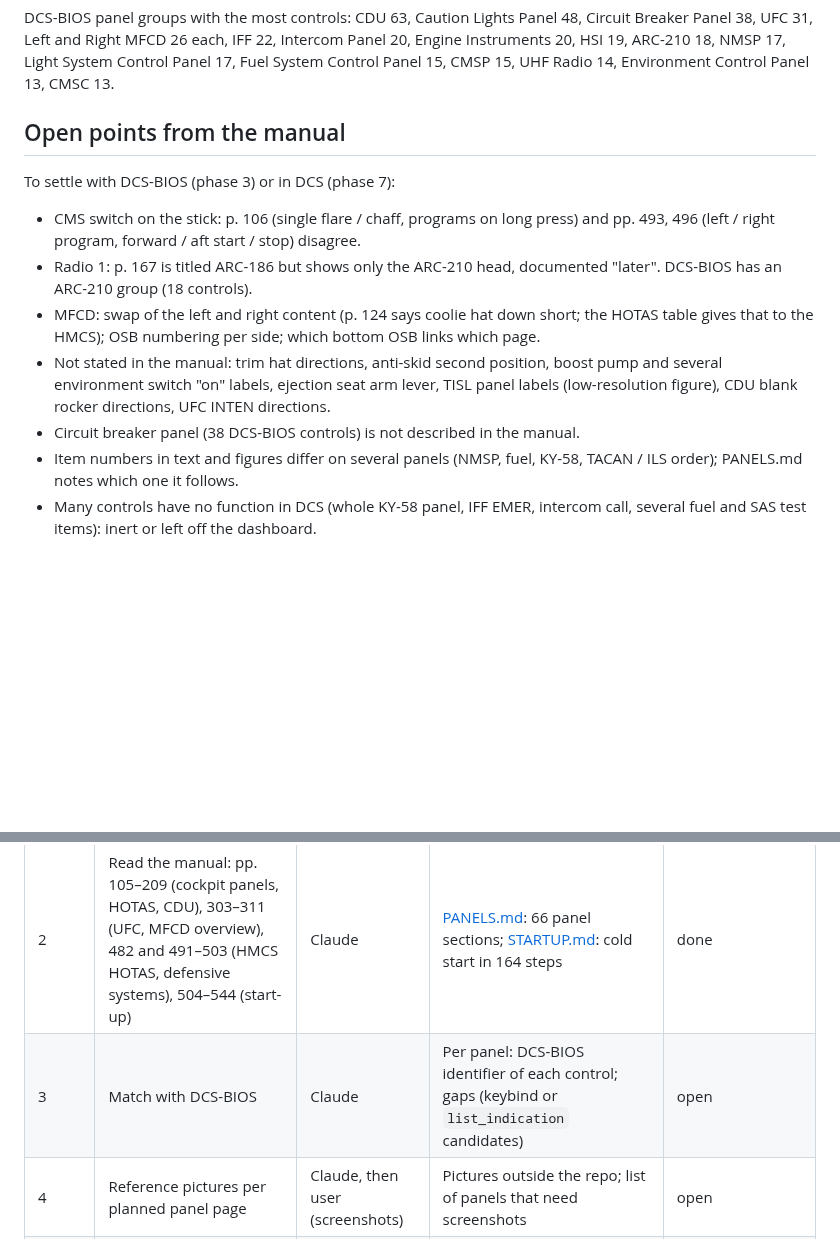
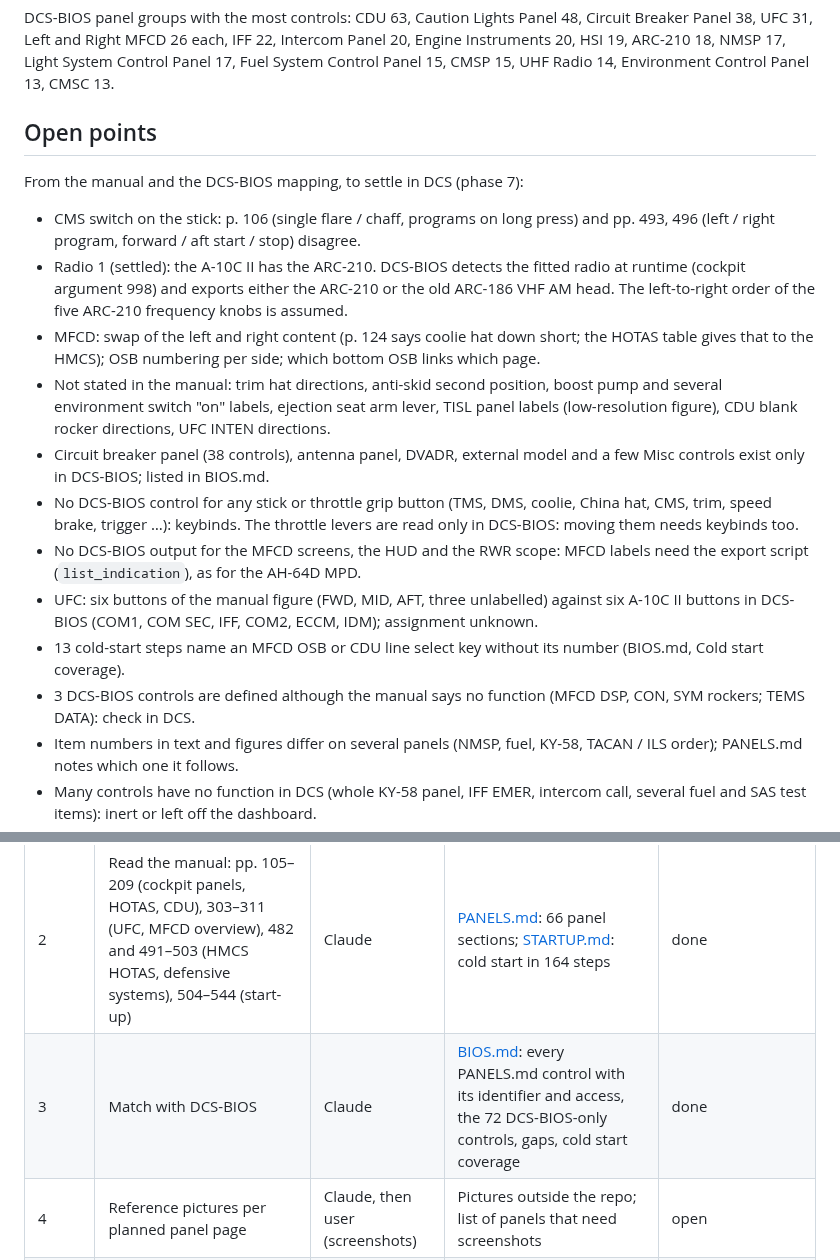
Before and after one commit to AlexanderHultsch/DCS-Dashboard, a Markdown page: docs/A10C/RESEARCH.md, 2 parts joined by grey strips. Rendered like a GitHub page; blank space fills up the shorter version.

Commit message:
A-10C II research notes: phase 3 done, open points updated
Co-Authored-By: Claude Opus 5.5 <noreply@anthropic.com>
Claude-Session: https://claude.ai/code/session_0145sRHn9X5mCRSGYrY83TJ6

```diff
--- a/docs/A10C/RESEARCH.md
+++ b/docs/A10C/RESEARCH.md
@@ -19,15 +19,20 @@ Working notes for adding the A-10C II to the dashboard. Our own notes only: the
 
 DCS-BIOS panel groups with the most controls: CDU 63, Caution Lights Panel 48, Circuit Breaker Panel 38, UFC 31, Left and Right MFCD 26 each, IFF 22, Intercom Panel 20, Engine Instruments 20, HSI 19, ARC-210 18, NMSP 17, Light System Control Panel 17, Fuel System Control Panel 15, CMSP 15, UHF Radio 14, Environment Control Panel 13, CMSC 13.
 
-## Open points from the manual
+## Open points
 
-To settle with DCS-BIOS (phase 3) or in DCS (phase 7):
+From the manual and the DCS-BIOS mapping, to settle in DCS (phase 7):
 
 - CMS switch on the stick: p. 106 (single flare / chaff, programs on long press) and pp. 493, 496 (left / right program, forward / aft start / stop) disagree.
-- Radio 1: p. 167 is titled ARC-186 but shows only the ARC-210 head, documented "later". DCS-BIOS has an ARC-210 group (18 controls).
+- Radio 1 (settled): the A-10C II has the ARC-210. DCS-BIOS detects the fitted radio at runtime (cockpit argument 998) and exports either the ARC-210 or the old ARC-186 VHF AM head. The left-to-right order of the five ARC-210 frequency knobs is assumed.
 - MFCD: swap of the left and right content (p. 124 says coolie hat down short; the HOTAS table gives that to the HMCS); OSB numbering per side; which bottom OSB links which page.
 - Not stated in the manual: trim hat directions, anti-skid second position, boost pump and several environment switch "on" labels, ejection seat arm lever, TISL panel labels (low-resolution figure), CDU blank rocker directions, UFC INTEN directions.
-- Circuit breaker panel (38 DCS-BIOS controls) is not described in the manual.
+- Circuit breaker panel (38 controls), antenna panel, DVADR, external model and a few Misc controls exist only in DCS-BIOS; listed in BIOS.md.
+- No DCS-BIOS control for any stick or throttle grip button (TMS, DMS, coolie, China hat, CMS, trim, speed brake, trigger …): keybinds. The throttle levers are read only in DCS-BIOS: moving them needs keybinds too.
+- No DCS-BIOS output for the MFCD screens, the HUD and the RWR scope: MFCD labels need the export script (`list_indication`), as for the AH-64D MPD.
+- UFC: six buttons of the manual figure (FWD, MID, AFT, three unlabelled) against six A-10C II buttons in DCS-BIOS (COM1, COM SEC, IFF, COM2, ECCM, IDM); assignment unknown.
+- 13 cold-start steps name an MFCD OSB or CDU line select key without its number (BIOS.md, Cold start coverage).
+- 3 DCS-BIOS controls are defined although the manual says no function (MFCD DSP, CON, SYM rockers; TEMS DATA): check in DCS.
 - Item numbers in text and figures differ on several panels (NMSP, fuel, KY-58, TACAN / ILS order); PANELS.md notes which one it follows.
 - Many controls have no function in DCS (whole KY-58 panel, IFF EMER, intercom call, several fuel and SAS test items): inert or left off the dashboard.
 - The CDU keys work only with the AAP PAGE dial at OTHER; several UFC keys act on the HUD only.
@@ -39,7 +44,7 @@ To settle with DCS-BIOS (phase 3) or in DCS (phase 7):
 | 0 | Scope and layout | user, Claude | Decisions above | done |
 | 1 | Collect sources | user, Claude | Table above | manual and DCS-BIOS done; keybinds and screenshots need the module |
 | 2 | Read the manual: pp. 105–209 (cockpit panels, HOTAS, CDU), 303–311 (UFC, MFCD overview), 482 and 491–503 (HMCS HOTAS, defensive systems), 504–544 (start-up) | Claude | [PANELS.md](PANELS.md): 66 panel sections; [STARTUP.md](STARTUP.md): cold start in 164 steps | done |
-| 3 | Match with DCS-BIOS | Claude | Per panel: DCS-BIOS identifier of each control; gaps (keybind or `list_indication` candidates) | open |
+| 3 | Match with DCS-BIOS | Claude | [BIOS.md](BIOS.md): every PANELS.md control with its identifier and access, the 72 DCS-BIOS-only controls, gaps, cold start coverage | done |
 | 4 | Reference pictures per planned panel page | Claude, then user (screenshots) | Pictures outside the repo; list of panels that need screenshots | open |
 | 5 | Compare with the engine | Claude | List of engine changes, each with a user decision: single seat (no CP/G), MFCD / CDU / UFC drawings, export script arguments, trim display | open |
 | 6 | A-10C spec | Claude writes, user reviews | Spec of views, panel pages, controls, keybinds | open |
```
